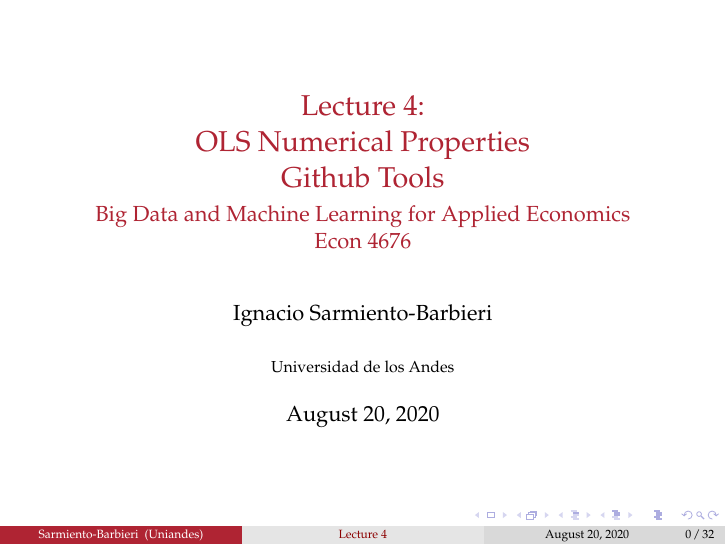
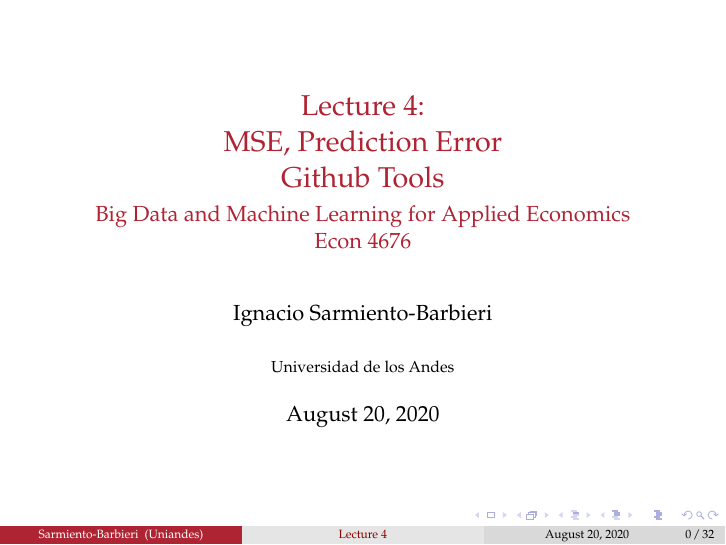
Before and after one commit to ECON-4676-UNIANDES/Lectures, LaTeX slides (Lecture4/Lecture4.tex): page 1 of 34. Compiled offline with pdfLaTeX.

Commit message:
typo in title

```diff
--- a/Lecture4/Lecture4.tex
+++ b/Lecture4/Lecture4.tex
@@ -145,7 +145,7 @@
 
 \begin{document}
 
-\title[Lecture 4]{Lecture 4: \\ OLS Numerical Properties \\ Github Tools}
+\title[Lecture 4]{Lecture 4: \\ MSE, Prediction Error \\ Github Tools}
 \subtitle{Big Data and Machine Learning for Applied Economics \\ Econ 4676}
 \date{\today}
 
```
Also changed, not shown: Lecture4/Lecture4.pdf.
